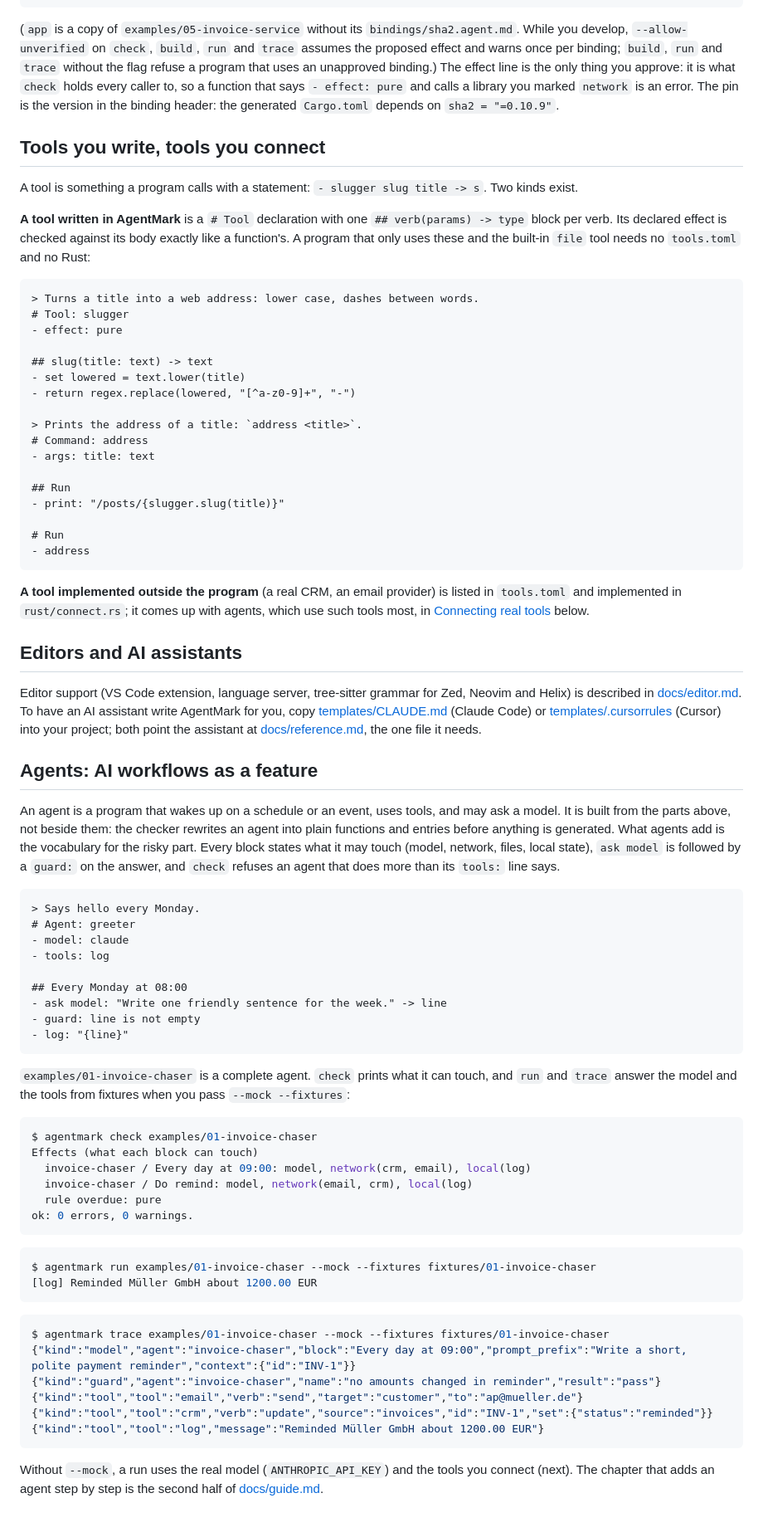
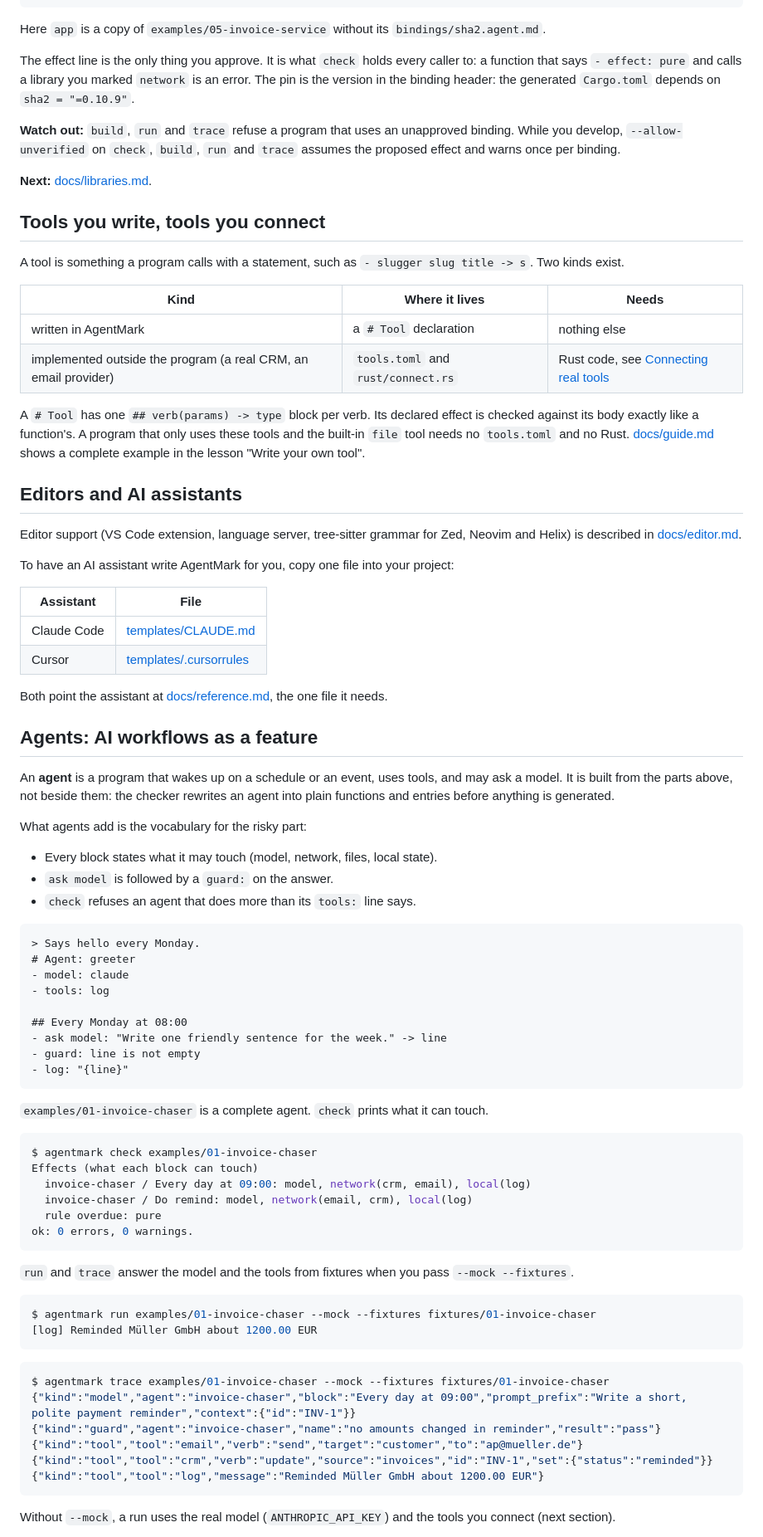
Before and after one commit to cursedxp/agentmark, a Markdown page: README.md, the part around one of its changes. Shown at 83% size. Drawn GitHub-style.

Commit message:
docs: README as a front door (example first, install, 3-step start, agents near the end)

````diff
--- a/README.md
+++ b/README.md
@@ -207,43 +301,47 @@ $ agentmark check app
 ok: 0 errors, 0 warnings.
 ```
 
-(`app` is a copy of `examples/05-invoice-service` without its `bindings/sha2.agent.md`. While you develop, `--allow-unverified` on `check`, `build`, `run` and `trace` assumes the proposed effect and warns once per binding; `build`, `run` and `trace` without the flag refuse a program that uses an unapproved binding.) The effect line is the only thing you approve: it is what `check` holds every caller to, so a function that says `- effect: pure` and calls a library you marked `network` is an error. The pin is the version in the binding header: the generated `Cargo.toml` depends on `sha2 = "=0.10.9"`.
+Here `app` is a copy of `examples/05-invoice-service` without its `bindings/sha2.agent.md`.
+
+The effect line is the only thing you approve. It is what `check` holds every caller to: a function that says `- effect: pure` and calls a library you marked `network` is an error. The pin is the version in the binding header: the generated `Cargo.toml` depends on `sha2 = "=0.10.9"`.
+
+**Watch out:** `build`, `run` and `trace` refuse a program that uses an unapproved binding. While you develop, `--allow-unverified` on `check`, `build`, `run` and `trace` assumes the proposed effect and warns once per binding.
+
+**Next:** [docs/libraries.md](docs/libraries.md).
 
 ## Tools you write, tools you connect
 
-A tool is something a program calls with a statement: `- slugger slug title -> s`. Two kinds exist.
+A tool is something a program calls with a statement, such as `- slugger slug title -> s`. Two kinds exist.
 
-**A tool written in AgentMark** is a `# Tool` declaration with one `## verb(params) -> type` block per verb. Its declared effect is checked against its body exactly like a function's. A program that only uses these and the built-in `file` tool needs no `tools.toml` and no Rust:
+| Kind | Where it lives | Needs |
+|---|---|---|
+| written in AgentMark | a `# Tool` declaration | nothing else |
+| implemented outside the program (a real CRM, an email provider) | `tools.toml` and `rust/connect.rs` | Rust code, see [Connecting real tools](#connecting-real-tools-rustconnectrs) |
 
-```agentmark
-> Turns a title into a web address: lower case, dashes between words.
-# Tool: slugger
-- effect: pure
-
-## slug(title: text) -> text
-- set lowered = text.lower(title)
-- return regex.replace(lowered, "[^a-z0-9]+", "-")
-
-> Prints the address of a title: `address <title>`.
-# Command: address
-- args: title: text
-
-## Run
-- print: "/posts/{slugger.slug(title)}"
-
-# Run
-- address
-```
-
-**A tool implemented outside the program** (a real CRM, an email provider) is listed in `tools.toml` and implemented in `rust/connect.rs`; it comes up with agents, which use such tools most, in [Connecting real tools](#connecting-real-tools-rustconnectrs) below.
+A `# Tool` has one `## verb(params) -> type` block per verb. Its declared effect is checked against its body exactly like a function's. A program that only uses these tools and the built-in `file` tool needs no `tools.toml` and no Rust. [docs/guide.md](docs/guide.md) shows a complete example in the lesson "Write your own tool".
 
 ## Editors and AI assistants
 
-Editor support (VS Code extension, language server, tree-sitter grammar for Zed, Neovim and Helix) is described in [docs/editor.md](docs/editor.md). To have an AI assistant write AgentMark for you, copy [templates/CLAUDE.md](templates/CLAUDE.md) (Claude Code) or [templates/.cursorrules](templates/.cursorrules) (Cursor) into your project; both point the assistant at [docs/reference.md](docs/reference.md), the one file it needs.
+Editor support (VS Code extension, language server, tree-sitter grammar for Zed, Neovim and Helix) is described in [docs/editor.md](docs/editor.md).
+
+To have an AI assistant write AgentMark for you, copy one file into your project:
+
+| Assistant | File |
+|---|---|
+| Claude Code | [templates/CLAUDE.md](templates/CLAUDE.md) |
+| Cursor | [templates/.cursorrules](templates/.cursorrules) |
+
+Both point the assistant at [docs/reference.md](docs/reference.md), the one file it needs.
 
 ## Agents: AI workflows as a feature
 
-An agent is a program that wakes up on a schedule or an event, uses tools, and may ask a model. It is built from the parts above, not beside them: the checker rewrites an agent into plain functions and entries before anything is generated. What agents add is the vocabulary for the risky part. Every block states what it may touch (model, network, files, local state), `ask model` is followed by a `guard:` on the answer, and `check` refuses an agent that does more than its `tools:` line says.
+An **agent** is a program that wakes up on a schedule or an event, uses tools, and may ask a model. It is built from the parts above, not beside them: the checker rewrites an agent into plain functions and entries before anything is generated.
+
+What agents add is the vocabulary for the risky part:
+
+- Every block states what it may touch (model, network, files, local state).
+- `ask model` is followed by a `guard:` on the answer.
+- `check` refuses an agent that does more than its `tools:` line says.
 
 ```agentmark
 > Says hello every Monday.
@@ -257,7 +355,7 @@ An agent is a program that wakes up on a schedule or an event, uses tools, and m
 - log: "{line}"
 ```
 
-`examples/01-invoice-chaser` is a complete agent. `check` prints what it can touch, and `run` and `trace` answer the model and the tools from fixtures when you pass `--mock --fixtures`:
+`examples/01-invoice-chaser` is a complete agent. `check` prints what it can touch.
 
 ```console
 $ agentmark check examples/01-invoice-chaser
@@ -267,6 +365,8 @@ Effects (what each block can touch)
   rule overdue: pure
 ok: 0 errors, 0 warnings.
 ```
+
+`run` and `trace` answer the model and the tools from fixtures when you pass `--mock --fixtures`.
 
 ```console
 $ agentmark run examples/01-invoice-chaser --mock --fixtures fixtures/01-invoice-chaser
@@ -282,5 +382,5 @@ $ agentmark trace examples/01-invoice-chaser --mock --fixtures fixtures/01-invoi
 {"kind":"tool","tool":"log","message":"Reminded Müller GmbH about 1200.00 EUR"}
 ```
 
-Without `--mock`, a run uses the real model (`ANTHROPIC_API_KEY`) and the tools you connect (next). The chapter that adds an agent step by step is the second half of [docs/guide.md](docs/guide.md).
+Without `--mock`, a run uses the real model (`ANTHROPIC_API_KEY`) and the tools you connect (next section).
 
````
Also changed, not shown: other parts of README.md (+188 -51 lines).
